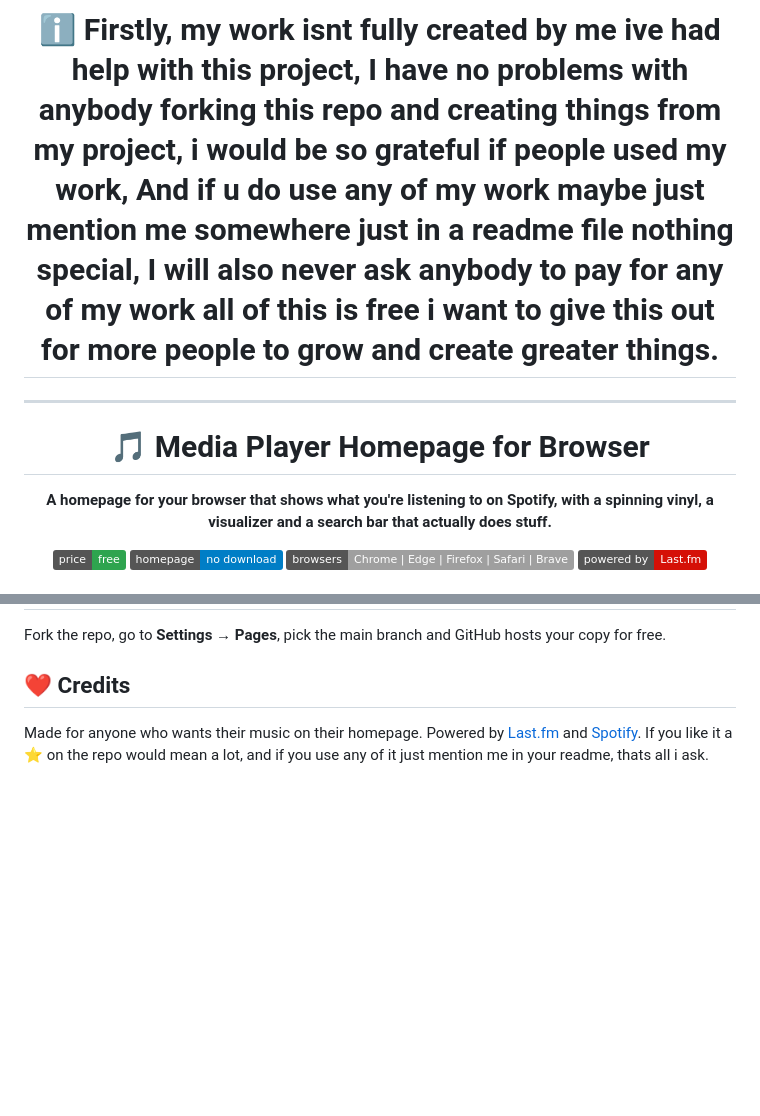
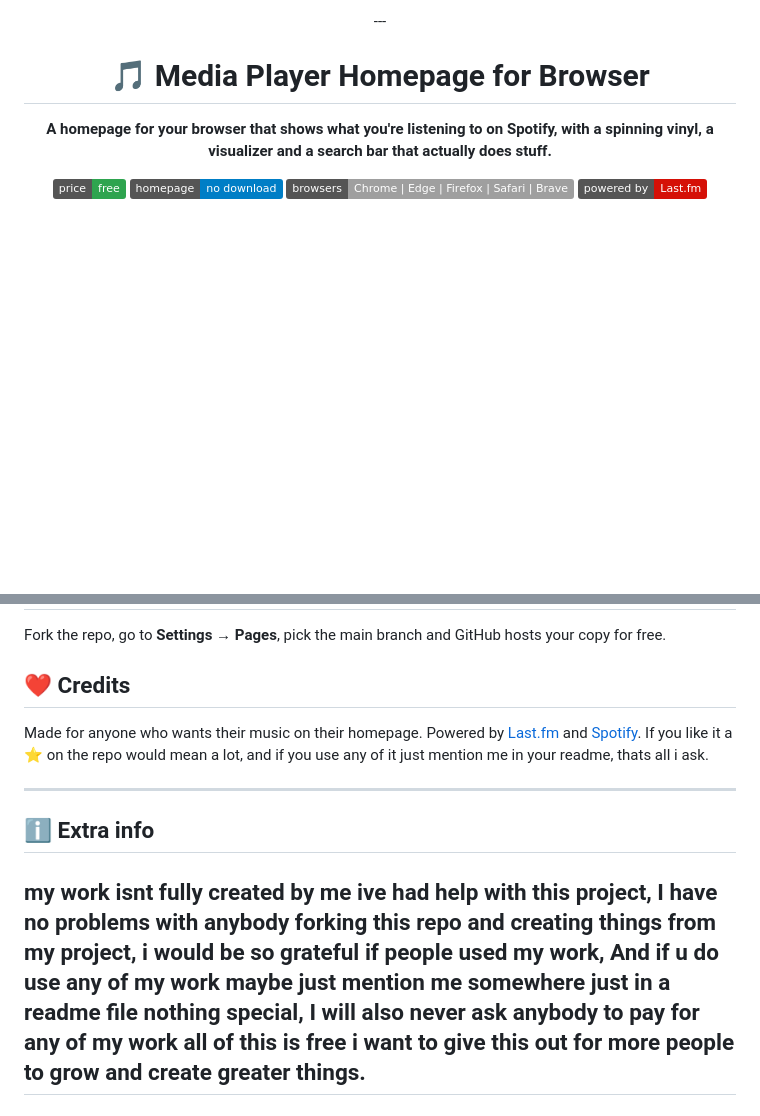
Before and after one commit to RyanLaddy/Mediaplayer-Homepage-For-Browser, a Markdown page: README.md, 2 parts joined by grey strips. Drawn GitHub-style; badges without logos; blank space fills up the shorter version.

```diff
--- a/README.md
+++ b/README.md
@@ -1,7 +1,4 @@
 <div align="center">
-
-# ℹ️ Firstly, my work isnt fully created by me ive had help with this project, I have no problems with anybody forking this repo and creating things from my project, i would be so grateful if people used my work, And if u do use any of my work maybe just mention me somewhere just in a readme file nothing special, I will also never ask anybody to pay for any of my work all of this is free i want to give this out for more people to grow and create greater things.
-
 ---
 
 # 🎵 Media Player Homepage for Browser
@@ -215,3 +214,9 @@ Fork the repo, go to **Settings → Pages**, pick the main branch and GitHub hos
 ## ❤️ Credits
 
 Made for anyone who wants their music on their homepage. Powered by [Last.fm](https://www.last.fm/) and [Spotify](https://www.spotify.com/). If you like it a ⭐ on the repo would mean a lot, and if you use any of it just mention me in your readme, thats all i ask.
+
+---
+
+## ℹ️ Extra info
+
+## my work isnt fully created by me ive had help with this project, I have no problems with anybody forking this repo and creating things from my project, i would be so grateful if people used my work, And if u do use any of my work maybe just mention me somewhere just in a readme file nothing special, I will also never ask anybody to pay for any of my work all of this is free i want to give this out for more people to grow and create greater things.
```
Also changed, not shown: other parts of README.md (+2 -0 lines).
